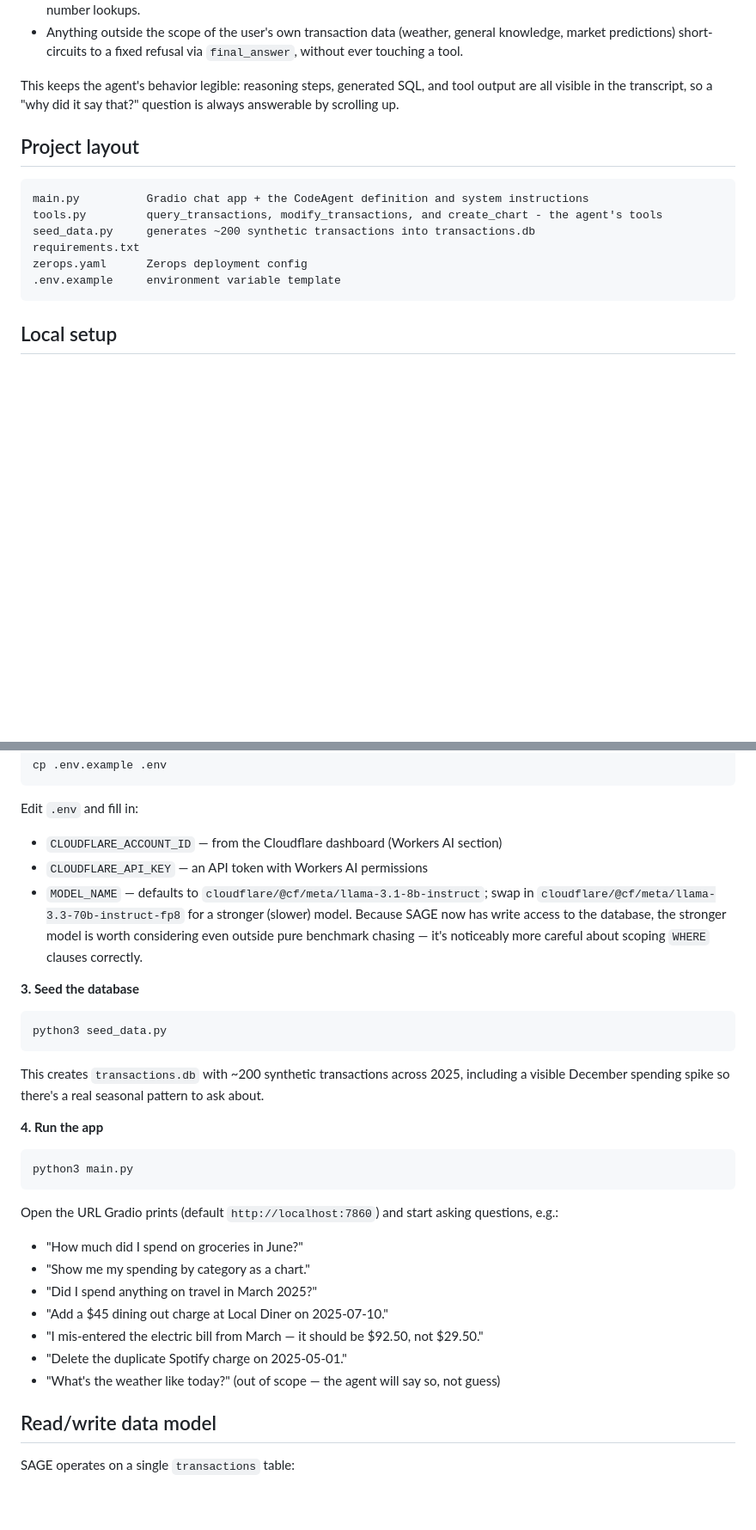
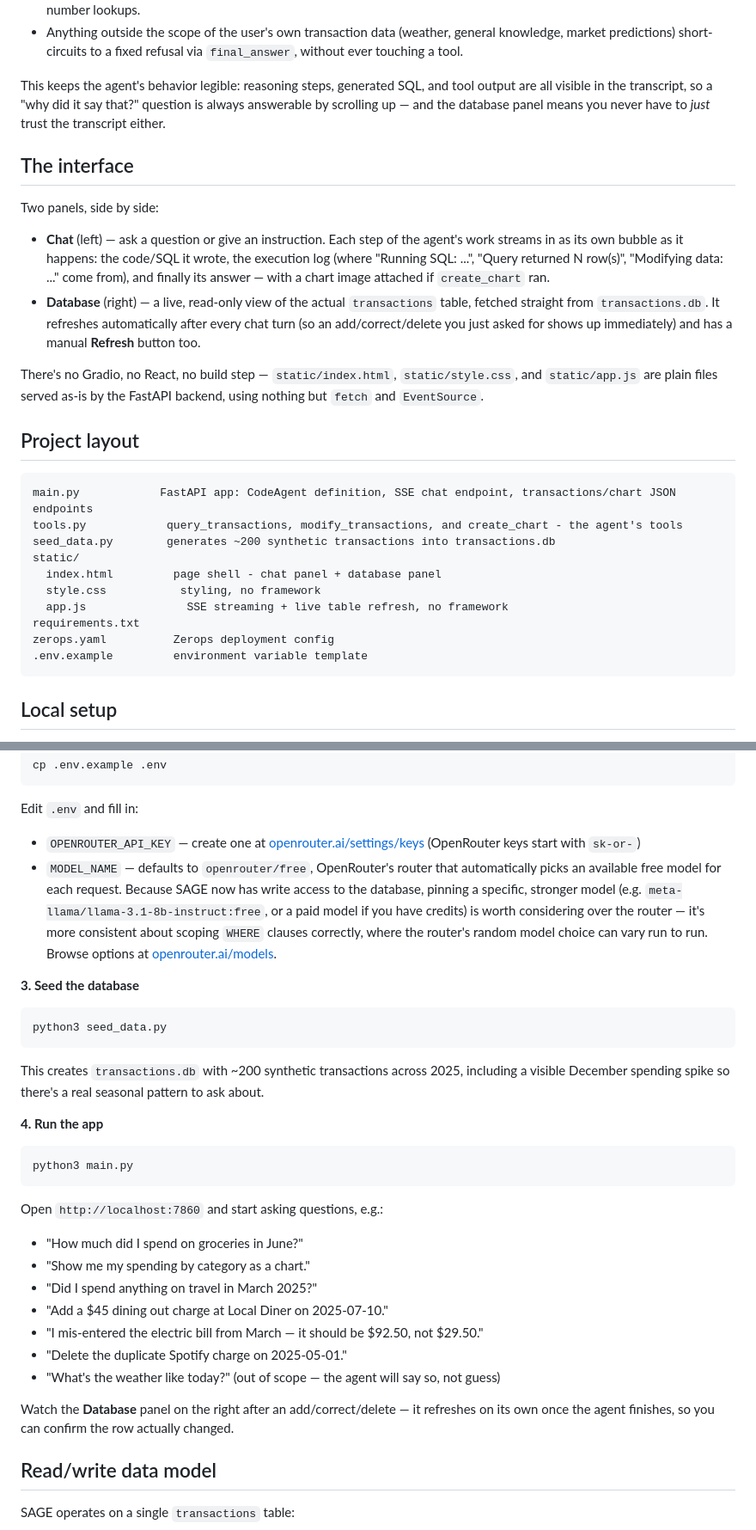
Before and after one commit to OmdeepChakrabarty/SAGE-Spending-Assets-Growth-Engine, a Markdown page: README.md, 2 parts joined by grey strips. Shown at 86% size. GitHub-like rendering; blank space fills up the shorter version.

````diff
--- a/README.md
+++ b/README.md
@@ -43,17 +46,37 @@ The system instructions layered on top of smolagents' own `CodeAgent` prompt enf
   predictions) short-circuits to a fixed refusal via `final_answer`, without ever touching a tool.
 
 This keeps the agent's behavior legible: reasoning steps, generated SQL, and tool output are all visible
-in the transcript, so a "why did it say that?" question is always answerable by scrolling up.
+in the transcript, so a "why did it say that?" question is always answerable by scrolling up — and the
+database panel means you never have to *just* trust the transcript either.
+
+## The interface
+
+Two panels, side by side:
+
+- **Chat** (left) — ask a question or give an instruction. Each step of the agent's work streams in as its
+  own bubble as it happens: the code/SQL it wrote, the execution log (where "Running SQL: ...", "Query
+  returned N row(s)", "Modifying data: ..." come from), and finally its answer — with a chart image attached
+  if `create_chart` ran.
+- **Database** (right) — a live, read-only view of the actual `transactions` table, fetched straight from
+  `transactions.db`. It refreshes automatically after every chat turn (so an add/correct/delete you just
+  asked for shows up immediately) and has a manual **Refresh** button too.
+
+There's no Gradio, no React, no build step — `static/index.html`, `static/style.css`, and `static/app.js`
+are plain files served as-is by the FastAPI backend, using nothing but `fetch` and `EventSource`.
 
 ## Project layout
 
 ```
-main.py          Gradio chat app + the CodeAgent definition and system instructions
-tools.py         query_transactions, modify_transactions, and create_chart - the agent's tools
-seed_data.py     generates ~200 synthetic transactions into transactions.db
+main.py            FastAPI app: CodeAgent definition, SSE chat endpoint, transactions/chart JSON endpoints
+tools.py            query_transactions, modify_transactions, and create_chart - the agent's tools
+seed_data.py        generates ~200 synthetic transactions into transactions.db
+static/
+  index.html         page shell - chat panel + database panel
+  style.css           styling, no framework
+  app.js               SSE streaming + live table refresh, no framework
 requirements.txt
-zerops.yaml      Zerops deployment config
-.env.example     environment variable template
+zerops.yaml          Zerops deployment config
+.env.example         environment variable template
 ```
 
 ## Local setup
@@ -75,12 +98,14 @@ cp .env.example .env
 ```
 
 Edit `.env` and fill in:
-- `CLOUDFLARE_ACCOUNT_ID` — from the Cloudflare dashboard (Workers AI section)
-- `CLOUDFLARE_API_KEY` — an API token with Workers AI permissions
-- `MODEL_NAME` — defaults to `cloudflare/@cf/meta/llama-3.1-8b-instruct`; swap in
-  `cloudflare/@cf/meta/llama-3.3-70b-instruct-fp8` for a stronger (slower) model. Because SAGE now has
-  write access to the database, the stronger model is worth considering even outside pure benchmark
-  chasing — it's noticeably more careful about scoping `WHERE` clauses correctly.
+- `OPENROUTER_API_KEY` — create one at [openrouter.ai/settings/keys](https://openrouter.ai/settings/keys)
+  (OpenRouter keys start with `sk-or-`)
+- `MODEL_NAME` — defaults to `openrouter/free`, OpenRouter's router that automatically picks an available
+  free model for each request. Because SAGE now has write access to the database, pinning a specific,
+  stronger model (e.g. `meta-llama/llama-3.1-8b-instruct:free`, or a paid model if you have credits) is
+  worth considering over the router — it's more consistent about scoping `WHERE` clauses correctly, where
+  the router's random model choice can vary run to run. Browse options at
+  [openrouter.ai/models](https://openrouter.ai/models).
 
 **3. Seed the database**
 
@@ -97,7 +122,7 @@ spending spike so there's a real seasonal pattern to ask about.
 python3 main.py
 ```
 
-Open the URL Gradio prints (default `http://localhost:7860`) and start asking questions, e.g.:
+Open `http://localhost:7860` and start asking questions, e.g.:
 
 - "How much did I spend on groceries in June?"
 - "Show me my spending by category as a chart."
@@ -106,6 +131,9 @@ Open the URL Gradio prints (default `http://localhost:7860`) and start asking qu
 - "I mis-entered the electric bill from March — it should be $92.50, not $29.50."
 - "Delete the duplicate Spotify charge on 2025-05-01."
 - "What's the weather like today?" (out of scope — the agent will say so, not guess)
+
+Watch the **Database** panel on the right after an add/correct/delete — it refreshes on its own once the
+agent finishes, so you can confirm the row actually changed.
 
 ## Read/write data model
 
````
Also changed, not shown: other parts of README.md (+36 -23 lines).
